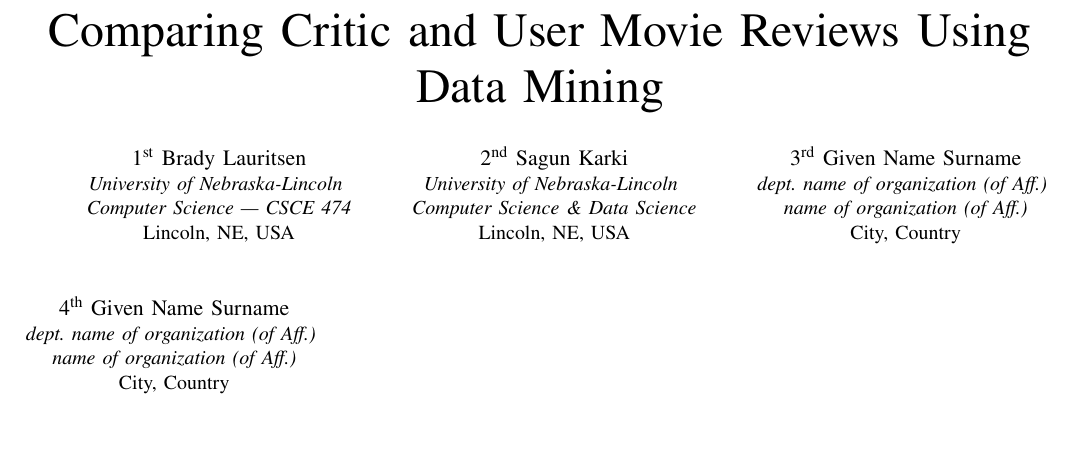
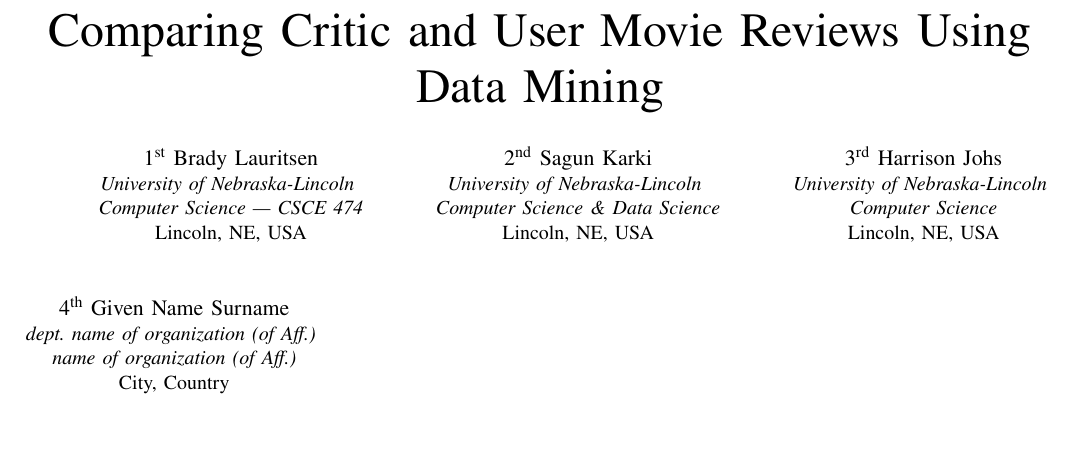
Before and after one commit to blauritsen2/datamining-project, a LaTeX paper (Project_Proposal.tex): part of page 1 of 2, cut so that both start at the same text. Compiled offline with pdfLaTeX.

Commit message:
Added my name to header

```diff
--- a/Project_Proposal.tex
+++ b/Project_Proposal.tex
@@ -31,10 +31,10 @@
     Lincoln, NE, USA} \\
 
   \and
-  \IEEEauthorblockN{3\textsuperscript{rd} Given Name Surname}
-  \IEEEauthorblockA{\textit{dept. name of organization (of Aff.)} \\
-    \textit{name of organization (of Aff.)}\\
-    City, Country} \\
+  \IEEEauthorblockN{3\textsuperscript{rd} Harrison Johs}
+  \IEEEauthorblockA{\textit{University of Nebraska-Lincoln} \\
+    \textit{Computer Science}\\
+    Lincoln, NE, USA} \\
 
   \and
   \IEEEauthorblockN{4\textsuperscript{th} Given Name Surname}
```
